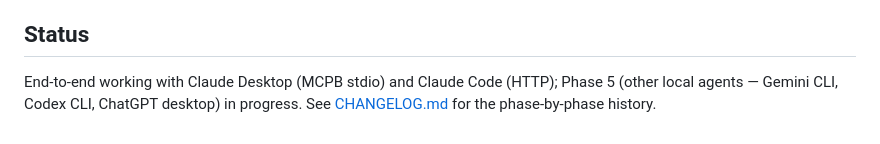
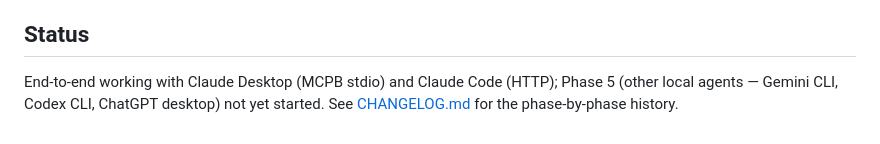
Before and after one commit to djdelaney/Mailvec, a Markdown page: README.md, the part around the change. Rendered like a GitHub page.

```diff
--- a/README.md
+++ b/README.md
@@ -111,4 +111,4 @@ Single-user, single-Mac. The macOS user account is the trust boundary; inside it
 
 ## Status
 
-End-to-end working with Claude Desktop (MCPB stdio) and Claude Code (HTTP); Phase 5 (other local agents — Gemini CLI, Codex CLI, ChatGPT desktop) in progress. See [CHANGELOG.md](CHANGELOG.md) for the phase-by-phase history.
+End-to-end working with Claude Desktop (MCPB stdio) and Claude Code (HTTP); Phase 5 (other local agents — Gemini CLI, Codex CLI, ChatGPT desktop) not yet started. See [CHANGELOG.md](CHANGELOG.md) for the phase-by-phase history.
```
Also changed, not shown: CLAUDE.md (+3 -2 lines).
